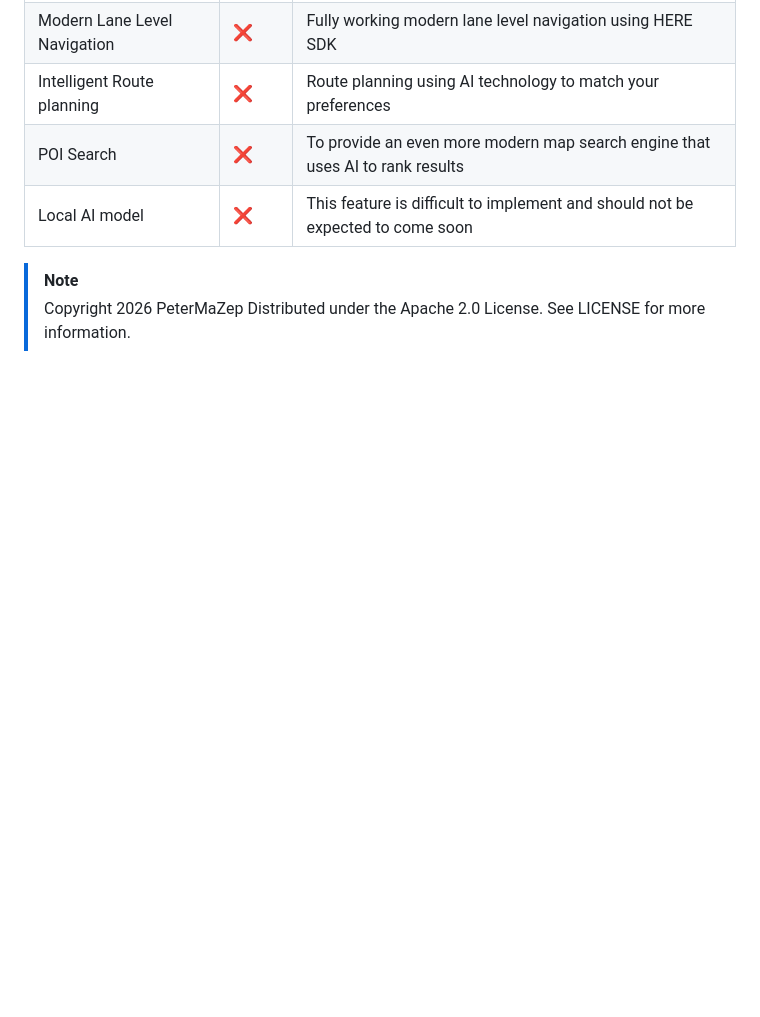
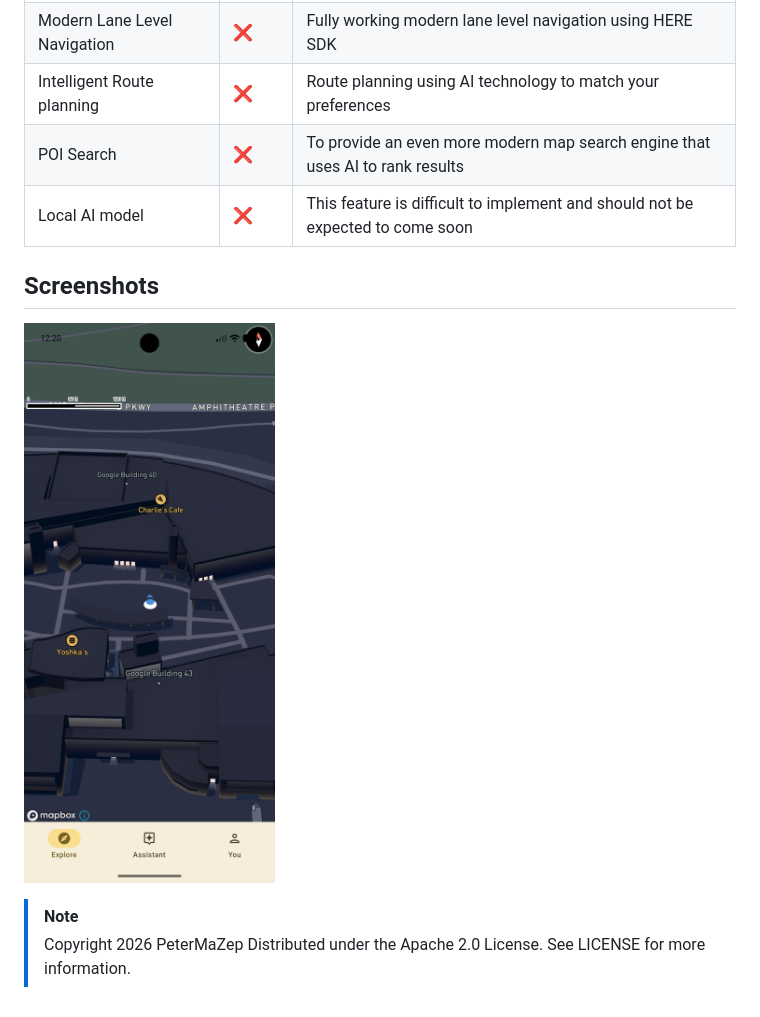
Before and after one commit to PeterMaZep/PMap, a Markdown page: README.md, the part around the change. GitHub-like rendering; pictures changed too: screenshots/map.png (added); blank space fills up the shorter version.

Commit message:
Added screenshots to README.md
Added screenshots so people can have a preview of how the app looks like

```diff
--- a/README.md
+++ b/README.md
@@ -57,6 +57,10 @@ There are 2 ways to use this project:
 | POI Search | ❌ | To provide an even more modern map search engine that uses AI to rank results |
 | Local AI model | ❌ | This feature is difficult to implement and should not be expected to come soon |
 
+## Screenshots
+![Screenshot of map without a bottom sheet](screenshots/map.png)
+
+
 > [!NOTE]
 > Copyright 2026 PeterMaZep
 > Distributed under the Apache 2.0 License. See LICENSE for more information.
```
